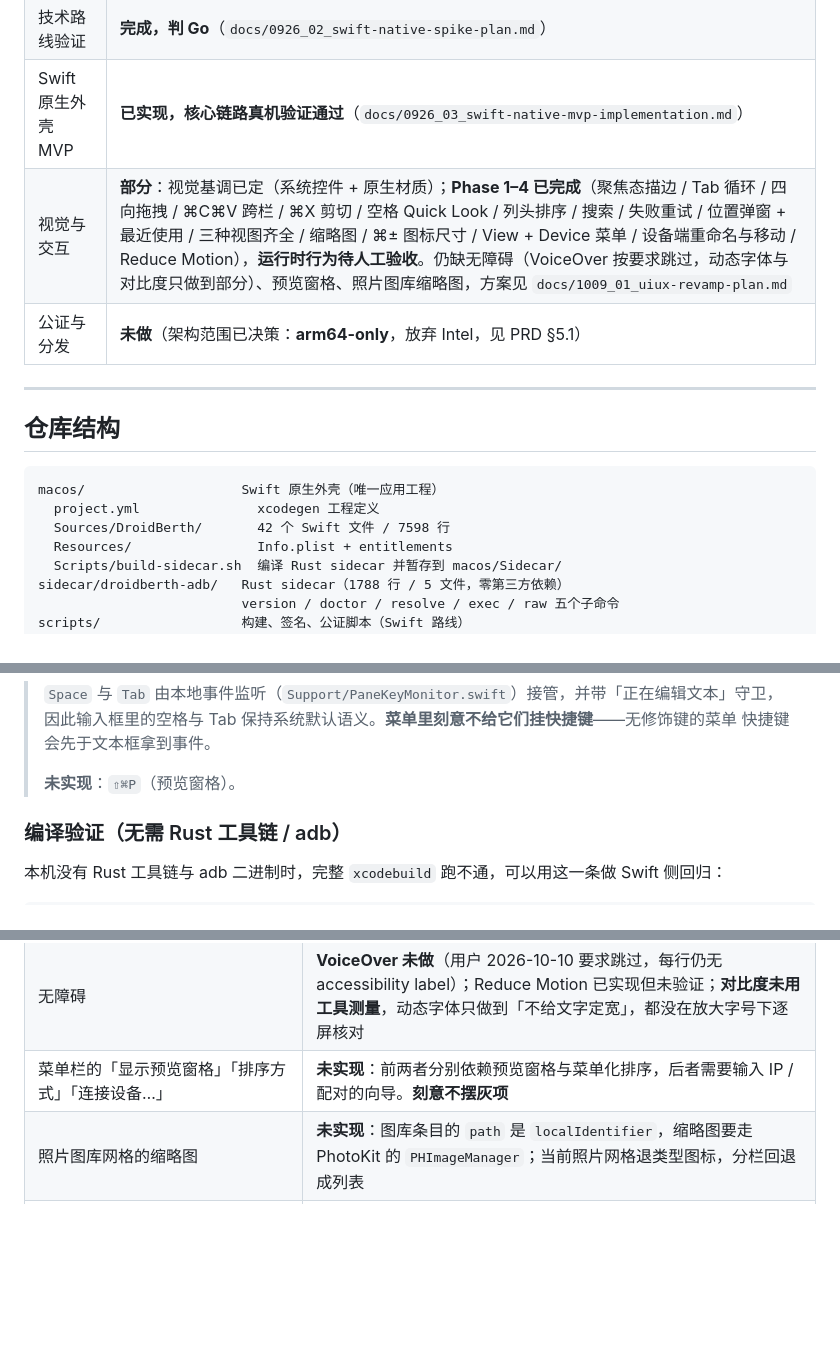
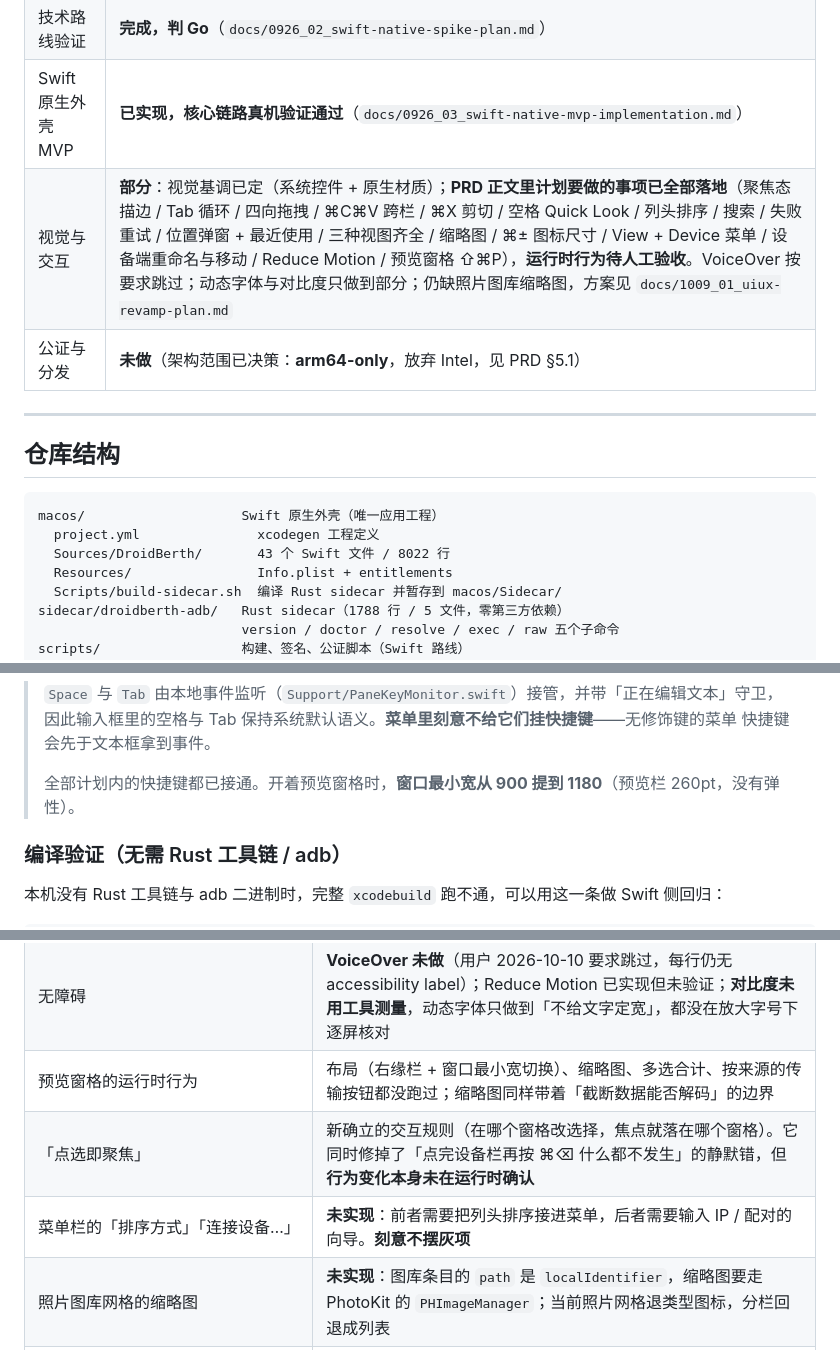
Before and after one commit to tangzzz-fan/DroidBerth, a Markdown page: README.md, 3 parts joined by grey strips. Drawn GitHub-style; blank space fills up the shorter version.

````diff
--- a/README.md
+++ b/README.md
@@ -36,7 +36,7 @@ ADB 二进制内嵌在 app 内 —— 用户不需要装 Android SDK、不需要
 | 产品定义 | 完成（`docs/0926_01_PRD.md`，**v2.1**） |
 | 技术路线验证 | **完成，判 Go**（`docs/0926_02_swift-native-spike-plan.md`） |
 | Swift 原生外壳 MVP | **已实现，核心链路真机验证通过**（`docs/0926_03_swift-native-mvp-implementation.md`） |
-| 视觉与交互 | **部分**：视觉基调已定（系统控件 + 原生材质）；**Phase 1–4 已完成**（聚焦态描边 / Tab 循环 / 四向拖拽 / ⌘C⌘V 跨栏 / ⌘X 剪切 / 空格 Quick Look / 列头排序 / 搜索 / 失败重试 / 位置弹窗 + 最近使用 / 三种视图齐全 / 缩略图 / ⌘± 图标尺寸 / View + Device 菜单 / 设备端重命名与移动 / Reduce Motion），**运行时行为待人工验收**。仍缺无障碍（VoiceOver 按要求跳过，动态字体与对比度只做到部分）、预览窗格、照片图库缩略图，方案见 `docs/1009_01_uiux-revamp-plan.md` |
+| 视觉与交互 | **部分**：视觉基调已定（系统控件 + 原生材质）；**PRD 正文里计划要做的事项已全部落地**（聚焦态描边 / Tab 循环 / 四向拖拽 / ⌘C⌘V 跨栏 / ⌘X 剪切 / 空格 Quick Look / 列头排序 / 搜索 / 失败重试 / 位置弹窗 + 最近使用 / 三种视图齐全 / 缩略图 / ⌘± 图标尺寸 / View + Device 菜单 / 设备端重命名与移动 / Reduce Motion / 预览窗格 ⇧⌘P），**运行时行为待人工验收**。VoiceOver 按要求跳过；动态字体与对比度只做到部分；仍缺照片图库缩略图，方案见 `docs/1009_01_uiux-revamp-plan.md` |
 | 公证与分发 | **未做**（架构范围已决策：**arm64-only**，放弃 Intel，见 PRD §5.1） |
 
 ---
@@ -46,7 +46,7 @@ ADB 二进制内嵌在 app 内 —— 用户不需要装 Android SDK、不需要
 ```
 macos/                    Swift 原生外壳（唯一应用工程）
   project.yml               xcodegen 工程定义
-  Sources/DroidBerth/       42 个 Swift 文件 / 7598 行
+  Sources/DroidBerth/       43 个 Swift 文件 / 8022 行
   Resources/                Info.plist + entitlements
   Scripts/build-sidecar.sh  编译 Rust sidecar 并暂存到 macos/Sidecar/
 sidecar/droidberth-adb/   Rust sidecar（1788 行 / 5 文件，零第三方依赖）
@@ -146,7 +147,7 @@ XcodeGen 会报 `Couldn't find current username` 且**静默不生成工程**。
 > 因此输入框里的空格与 Tab 保持系统默认语义。**菜单里刻意不给它们挂快捷键**——无修饰键的菜单
 > 快捷键会先于文本框拿到事件。
 >
-> **未实现**：`⇧⌘P`（预览窗格）。
+> 全部计划内的快捷键都已接通。开着预览窗格时，**窗口最小宽从 900 提到 1180**（预览栏 260pt，没有弹性）。
 
 ### 编译验证（无需 Rust 工具链 / adb）
 
@@ -206,7 +207,9 @@ build/dd/Build/Products/Release/DroidBerth.app/Contents/MacOS/DroidBerth --spike
 | 设备端重命名 / 移动 | **已实现**（Phase 4），但运行时未验证：`mv` 的成功/失败提示、冲突整批拒绝的判定、⌘X→⌘V 的移动链路都没在真机上跑过 |
 | **设备端文件名的合法字符集** | 未实测。当前校验只挡住必然非法的（空 / `.` / `..` / 含 `/` / 超 255 字符）。FAT32 的 `: * ? " < > \|` 与 MediaStore 的索引限制都要等真机才能定规则（PRD §16） |
 | 无障碍 | **VoiceOver 未做**（用户 2026-10-10 要求跳过，每行仍无 accessibility label）；Reduce Motion 已实现但未验证；**对比度未用工具测量**，动态字体只做到「不给文字定宽」，都没在放大字号下逐屏核对 |
-| 菜单栏的「显示预览窗格」「排序方式」「连接设备…」 | **未实现**：前两者分别依赖预览窗格与菜单化排序，后者需要输入 IP / 配对的向导。**刻意不摆灰项** |
+| 预览窗格的运行时行为 | 布局（右缘栏 + 窗口最小宽切换）、缩略图、多选合计、按来源的传输按钮都没跑过；缩略图同样带着「截断数据能否解码」的边界 |
+| 「点选即聚焦」 | 新确立的交互规则（在哪个窗格改选择，焦点就落在哪个窗格）。它同时修掉了「点完设备栏再按 ⌘⌫ 什么都不发生」的静默错，但**行为变化本身未在运行时确认** |
+| 菜单栏的「排序方式」「连接设备…」 | **未实现**：前者需要把列头排序接进菜单，后者需要输入 IP / 配对的向导。**刻意不摆灰项** |
 | 照片图库网格的缩略图 | **未实现**：图库条目的 `path` 是 `localIdentifier`，缩略图要走 PhotoKit 的 `PHImageManager`；当前照片网格退类型图标，分栏回退成列表 |
 | 工具栏搜索框的 `⌘F` 焦点行为 | `@FocusState` 在 `ToolbarItem` 里的行为**需运行时确认**；失败时降级为「点一下即可输入」，功能不受影响 |
 | 性能基线（相对裸 `adb push` 的开销） | 未测量 |
````
Also changed, not shown: other parts of README.md (+2 -1 lines), docs/0926_01_PRD.md (+21 -5 lines), docs/1009_01_uiux-revamp-plan.md (+28 -1 lines).
